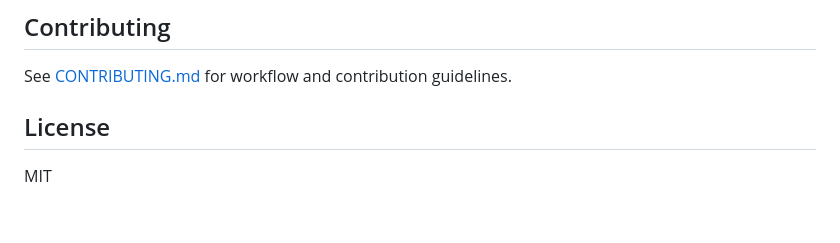
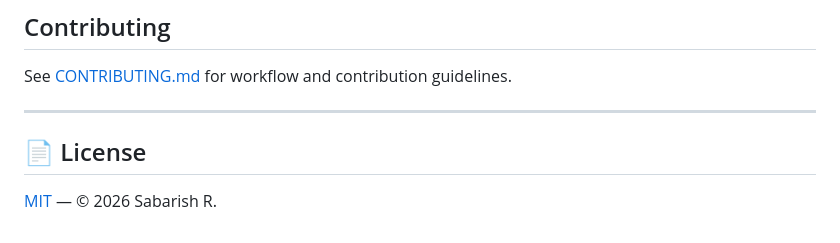
Before and after one commit to SabarishR08/Prompt-Compliance-Automation, a Markdown page: README.md, the part around one of its changes. Rendered like a GitHub page.

```diff
--- a/README.md
+++ b/README.md
@@ -147,6 +211,8 @@ pytest -q tests/test_app_security.py
 
 See [CONTRIBUTING.md](CONTRIBUTING.md) for workflow and contribution guidelines.
 
-## License
+---
 
-MIT
+## 📄 License
+
+[MIT](LICENSE) — © 2026 Sabarish R.
```
Also changed, not shown: other parts of README.md (+64 -0 lines).
